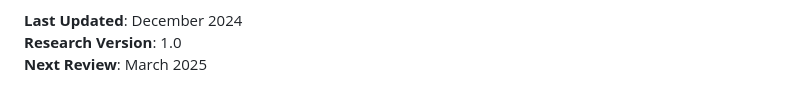
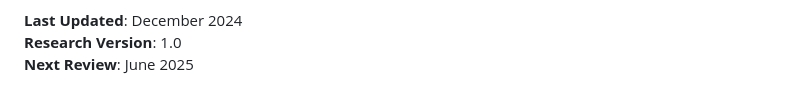
Before and after one commit to serpapps/m3u8-downloader, a Markdown page: research/research-how-to-download-m3u8-videos.md, the part around the change. GitHub-like rendering.

Commit message:
Update next review date to June 2025
Co-authored-by: devinschumacher <45643901+devinschumacher@users.noreply.github.com>

```diff
--- a/research/research-how-to-download-m3u8-videos.md
+++ b/research/research-how-to-download-m3u8-videos.md
@@ -1332,4 +1332,4 @@ Optimal performance settings:
 
 **Last Updated**: December 2024
 **Research Version**: 1.0
-**Next Review**: March 2025
+**Next Review**: June 2025
```
